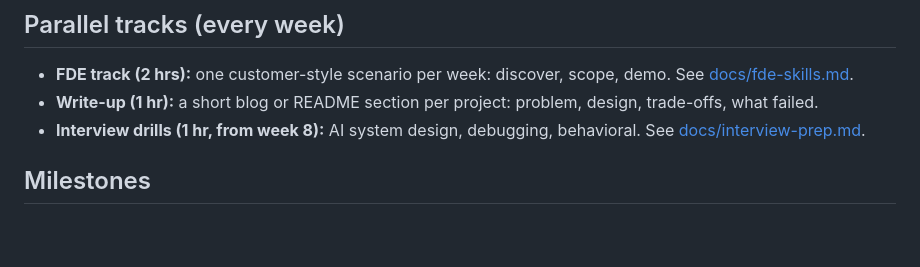
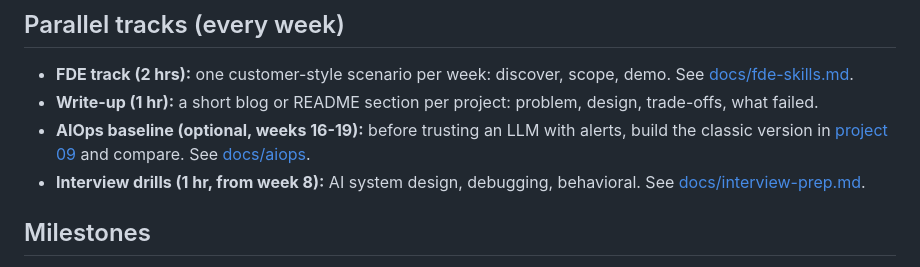
Before and after one commit to jeevanm84/fde-devops-ai-roadmap, a Markdown page: ROADMAP.md, the part around the change. GitHub-like rendering; blank space fills up the shorter version.

```diff
--- a/ROADMAP.md
+++ b/ROADMAP.md
@@ -16,6 +16,7 @@ Assumes about 8 to 10 hours per week on top of live classes. Follow your instruc
 ## Parallel tracks (every week)
 - **FDE track (2 hrs):** one customer-style scenario per week: discover, scope, demo. See [docs/fde-skills.md](docs/fde-skills.md).
 - **Write-up (1 hr):** a short blog or README section per project: problem, design, trade-offs, what failed.
+- **AIOps baseline (optional, weeks 16-19):** before trusting an LLM with alerts, build the classic version in [project 09](projects/09-anomaly-detection-alert-correlation/README.md) and compare. See [docs/aiops](docs/aiops/README.md).
 - **Interview drills (1 hr, from week 8):** AI system design, debugging, behavioral. See [docs/interview-prep.md](docs/interview-prep.md).
 
 ## Milestones
```
Also changed, not shown: README.md (+7 -0 lines), docs/aiops/README.md (added, +54 -0 lines), projects/09-anomaly-detection-alert-correlation/README.md (added, +22 -0 lines), assets/aiops-wallpaper-preview.png (added), 1 other file.
